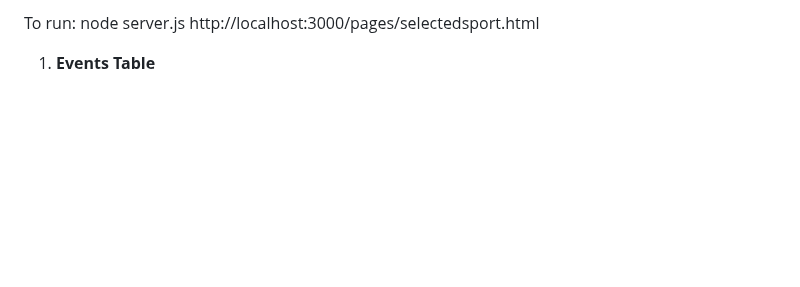
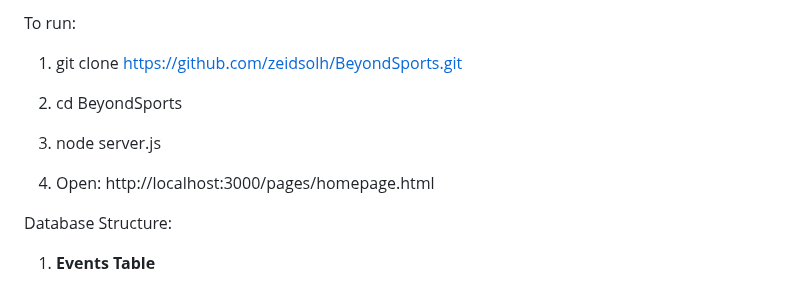
Before and after one commit to irenelgg/BeyondSports, a Markdown page: README.md, the part around the change. Rendered like a GitHub page; blank space fills up the shorter version.

```diff
--- a/README.md
+++ b/README.md
@@ -1,5 +1,19 @@
-To run: node server.js
-http://localhost:3000/pages/selectedsport.html
+To run:
+
+1. git clone https://github.com/zeidsolh/BeyondSports.git
+
+2. cd BeyondSports
+
+3. node server.js
+
+4. Open: http://localhost:3000/pages/homepage.html
+
+
+
+
+
+
+Database Structure:
 
 1. **Events Table**
 
```
